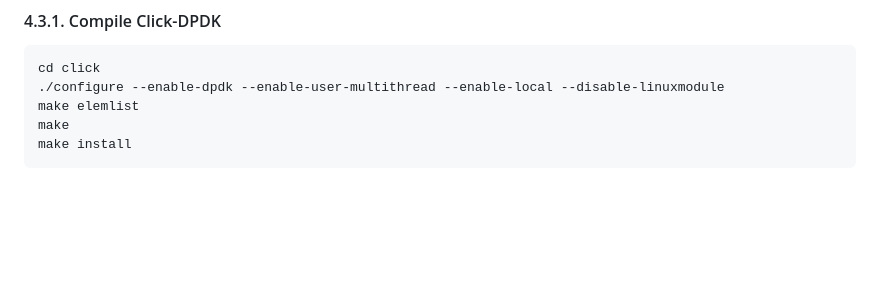
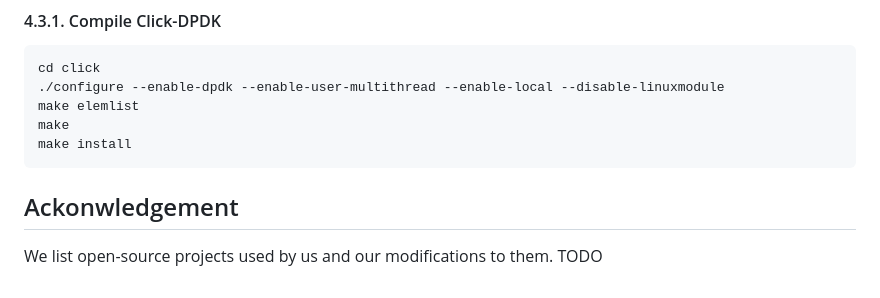
Before and after one commit to NetX-lab/Yala, a Markdown page: README.md, the part around the change. GitHub-like rendering; blank space fills up the shorter version.

Commit message:
update open-source ack todo

````diff
--- a/README.md
+++ b/README.md
@@ -163,6 +163,10 @@ make elemlist
 make
 make install
 ```
+
+## Ackonwledgement
+We list open-source projects used by us and our modifications to them.
+TODO
 <!-- #### Compile DOCA Samples
 
 #### Compile DPDK Pipeline -->
````
